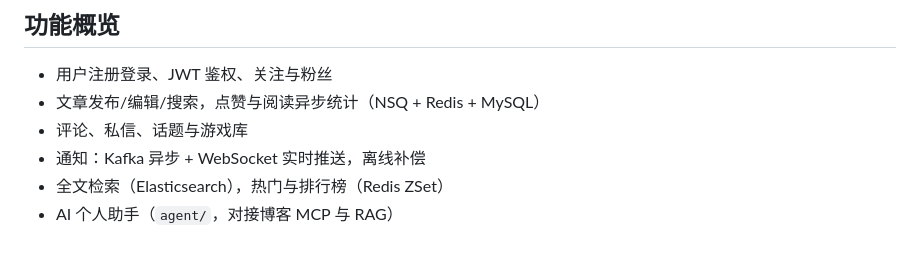
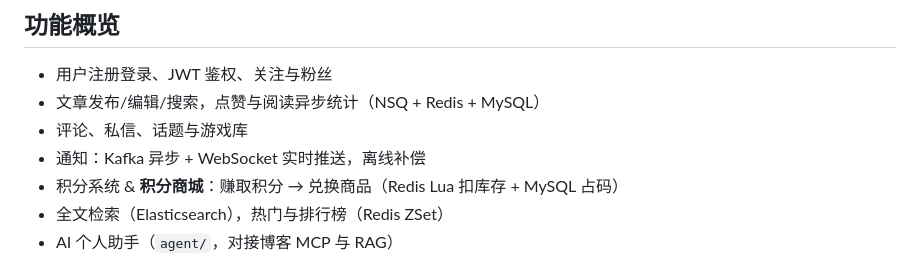
Before and after one commit to gao66666/GameBog, a Markdown page: readme.md, the part around the change. Drawn GitHub-style.

Commit message:
docs: 功能概览补充积分商城

```diff
--- a/readme.md
+++ b/readme.md
@@ -20,6 +20,7 @@
 - 文章发布/编辑/搜索，点赞与阅读异步统计（NSQ + Redis + MySQL）
 - 评论、私信、话题与游戏库
 - 通知：Kafka 异步 + WebSocket 实时推送，离线补偿
+- 积分系统 & **积分商城**：赚取积分 → 兑换商品（Redis Lua 扣库存 + MySQL 占码）
 - 全文检索（Elasticsearch），热门与排行榜（Redis ZSet）
 - AI 个人助手（`agent/`，对接博客 MCP 与 RAG）
 
```
